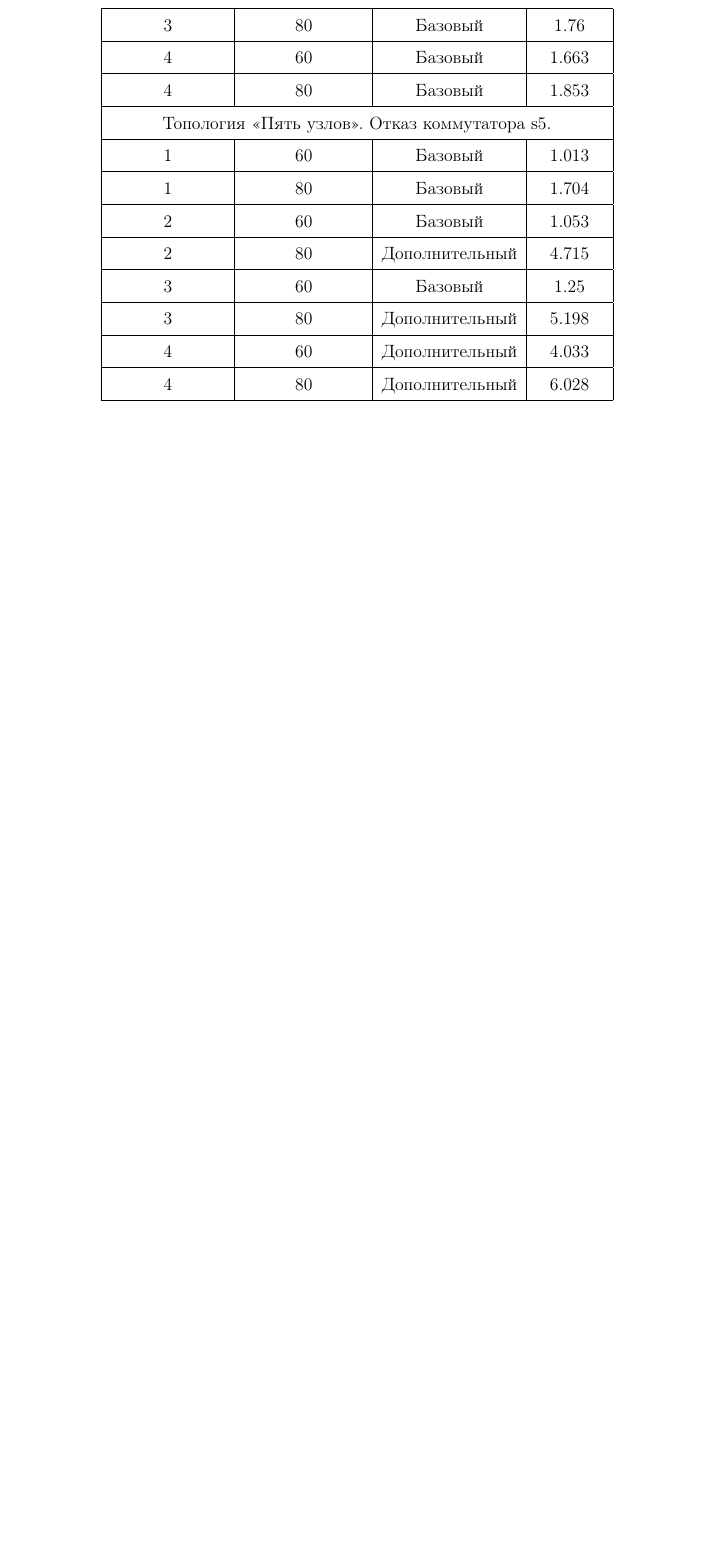
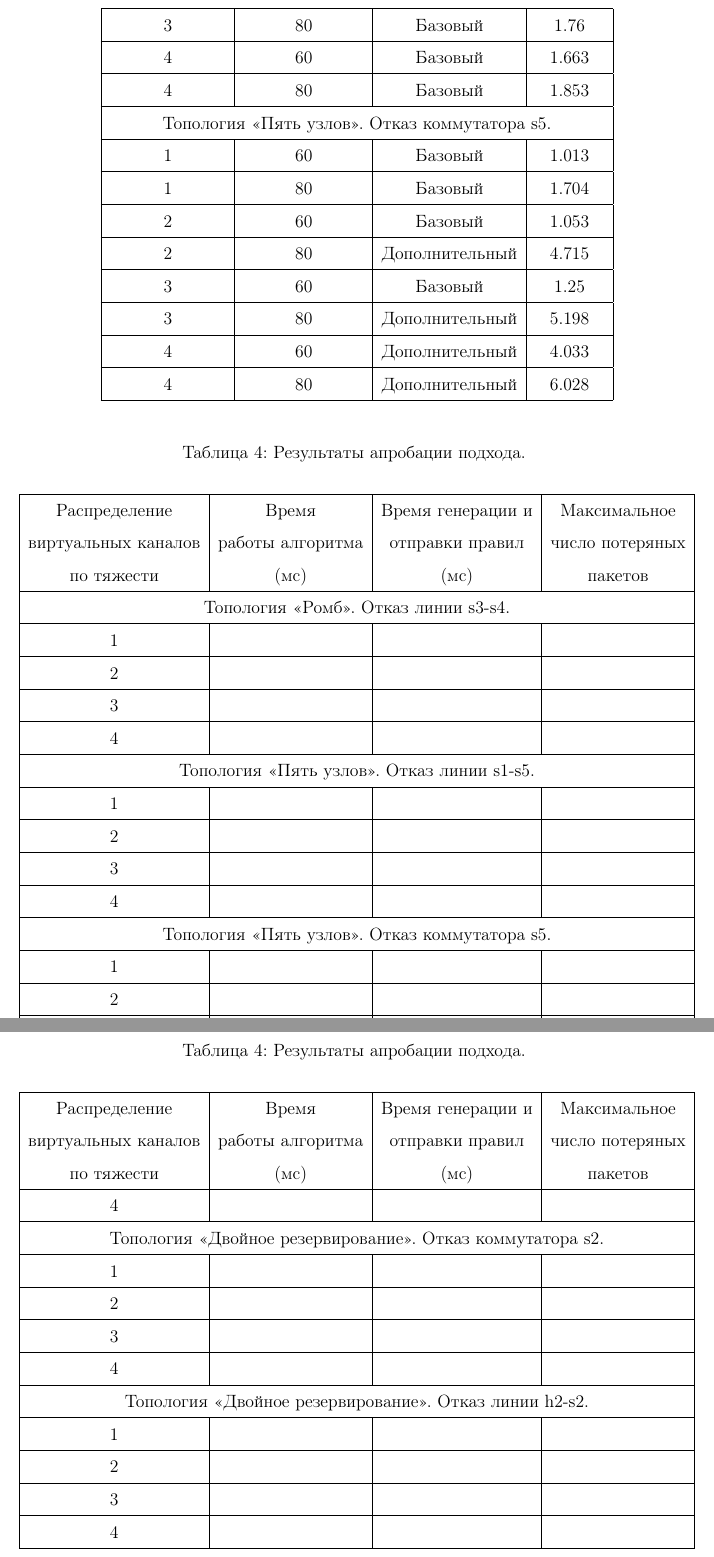
Before and after one commit to tanika95/trunos, a LaTeX document (text/disser.tex): part of page 43 of 43 before the commit and two parts of pages 43 and 44 of 45 after it, the two joined at a grey line, cut so that both start at the same text, the shorter picture padded with empty space. Compiled offline with pdfLaTeX.

Commit message:
Заготовка для апробации

```diff
--- a/text/disser.tex
+++ b/text/disser.tex
@@ -876,3 +880,36 @@ $$p = \max_{e}\frac{p_{e}}{bw_{e}}$$
 \end{longtable}
 
 
+\begin{longtable}[h]{|c|c|c|c|c|}
+	\caption{Результаты апробации подхода.}
+	\label{table:approbation} \\
+	\hline
+	\begin{tabular}[c]{@{}c@{}}Распределение\\ виртуальных каналов\\ по тяжести\end{tabular} & \begin{tabular}[c]{@{}c@{}}Время\\ работы алгоритма\\ (мс)\end{tabular} & \begin{tabular}[c]{@{}c@{}}Время генерации и \\ отправки правил \\ (мс)\end{tabular} & \begin{tabular}[c]{@{}c@{}}Максимальное\\ число потеряных\\ пакетов\end{tabular} \\ \hline
+	\endhead
+	%
+	\multicolumn{4}{|c|}{Топология <<Ромб>>. Отказ линии s3-s4.} \\ \hline
+	1 &  & &  \\ \hline
+	2 &  & &  \\ \hline
+	3 &  & &  \\ \hline
+	4 &  & &  \\ \hline
+	\multicolumn{4}{|c|}{Топология <<Пять узлов>>. Отказ линии s1-s5.} \\ \hline
+	1 &  & &  \\ \hline
+	2 &  & &  \\ \hline
+	3 &  & &  \\ \hline
+	4 &  & &  \\ \hline
+	\multicolumn{4}{|c|}{Топология <<Пять узлов>>. Отказ коммутатора s5.} \\ \hline
+	1 &  & &  \\ \hline
+	2 &  & &  \\ \hline
+	3 &  & &  \\ \hline
+	4 &  & &  \\ \hline
+	\multicolumn{4}{|c|}{Топология <<Двойное резервирование>>. Отказ коммутатора s2.} \\ \hline
+	1 &  & &  \\ \hline
+	2 &  & &  \\ \hline
+	3 &  & &  \\ \hline
+	4 &  & &  \\ \hline
+	\multicolumn{4}{|c|}{Топология <<Двойное резервирование>>. Отказ линии h2-s2.} \\ \hline
+	1 &  & &  \\ \hline
+	2 &  & &  \\ \hline
+	3 &  & &  \\ \hline
+	4 &  & &  \\ \hline
+\end{longtable}
@@ -879,2 +946,4 @@ $$p = \max_{e}\frac{p_{e}}{bw_{e}}$$
+\end{longtable}
+
 
 \end{document}
```
Also changed, not shown: text/disser.tex (46 more changed lines).
